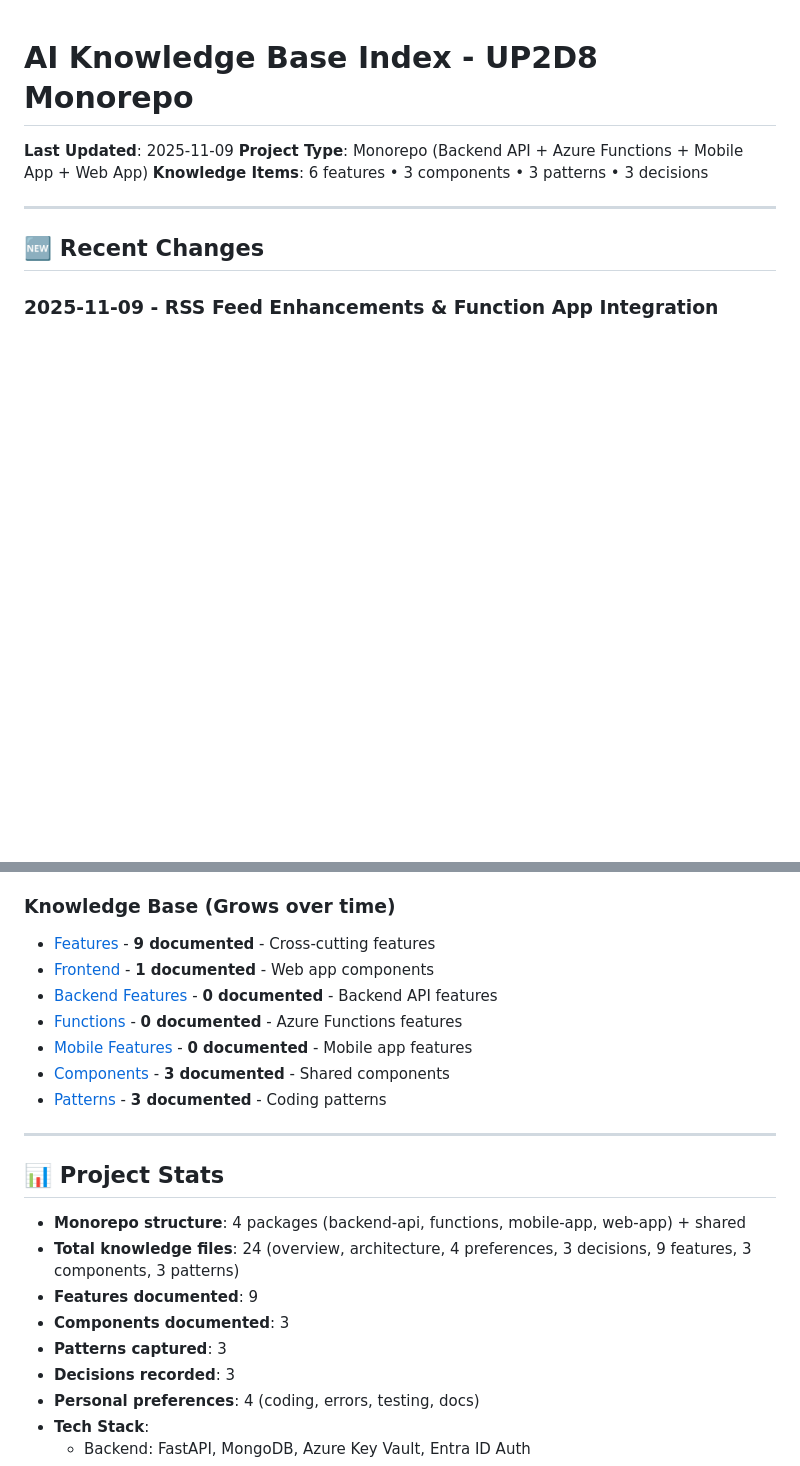
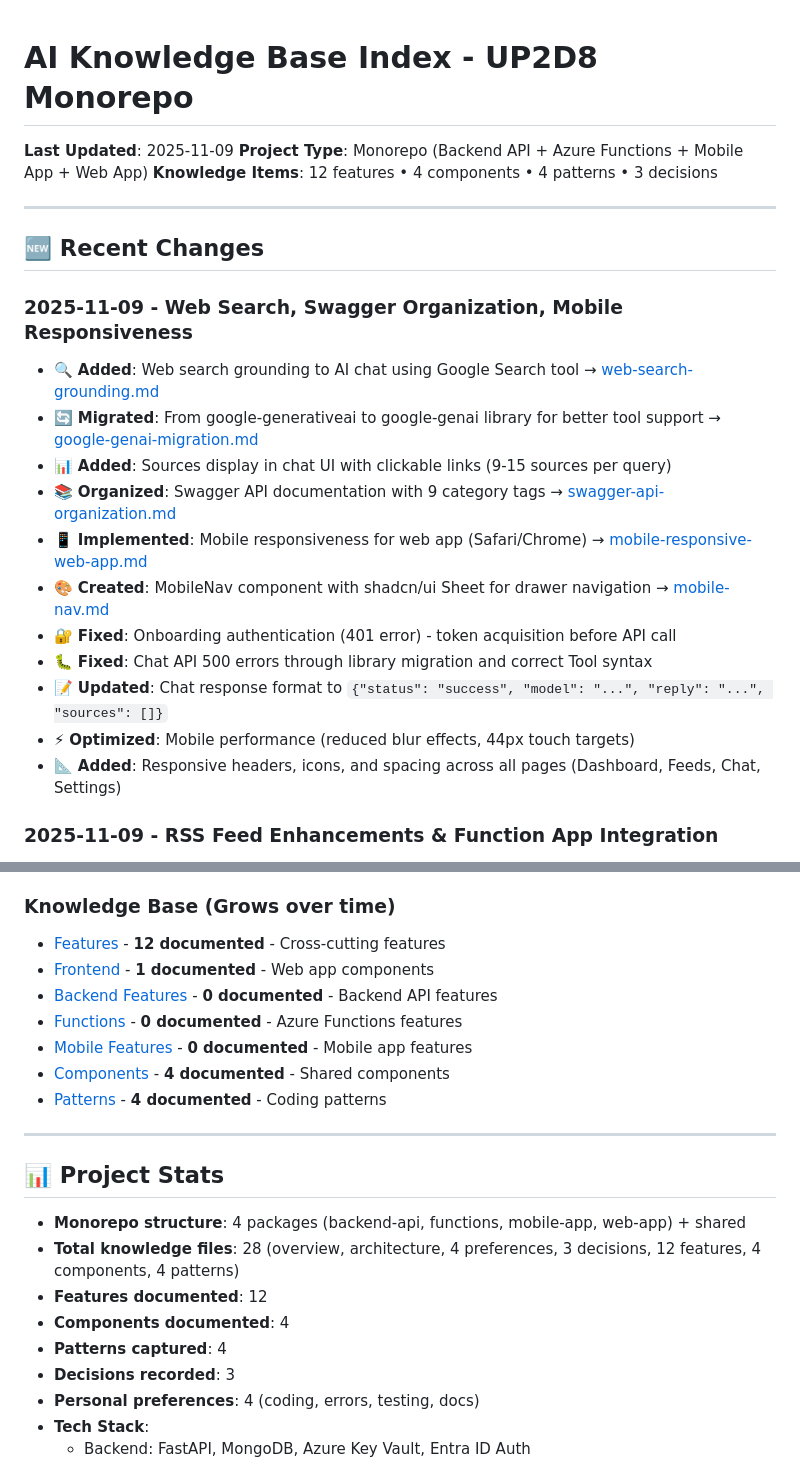
Before and after one commit to djmorgan26/up2d8, a Markdown page: .ai/INDEX.md, 2 parts joined by grey strips. Drawn GitHub-style; blank space fills up the shorter version.

Commit message:
Document web search, Swagger organization, and mobile responsiveness features

```diff
--- a/.ai/INDEX.md
+++ b/.ai/INDEX.md
@@ -2,11 +2,24 @@
 
 **Last Updated**: 2025-11-09
 **Project Type**: Monorepo (Backend API + Azure Functions + Mobile App + Web App)
-**Knowledge Items**: 6 features • 3 components • 3 patterns • 3 decisions
+**Knowledge Items**: 12 features • 4 components • 4 patterns • 3 decisions
 
 ---
 
 ## 🆕 Recent Changes
+
+### 2025-11-09 - Web Search, Swagger Organization, Mobile Responsiveness
+- 🔍 **Added**: Web search grounding to AI chat using Google Search tool → [web-search-grounding.md](./knowledge/features/web-search-grounding.md)
+- 🔄 **Migrated**: From google-generativeai to google-genai library for better tool support → [google-genai-migration.md](./knowledge/patterns/google-genai-migration.md)
+- 📊 **Added**: Sources display in chat UI with clickable links (9-15 sources per query)
+- 📚 **Organized**: Swagger API documentation with 9 category tags → [swagger-api-organization.md](./knowledge/features/swagger-api-organization.md)
+- 📱 **Implemented**: Mobile responsiveness for web app (Safari/Chrome) → [mobile-responsive-web-app.md](./knowledge/features/mobile-responsive-web-app.md)
+- 🎨 **Created**: MobileNav component with shadcn/ui Sheet for drawer navigation → [mobile-nav.md](./knowledge/components/mobile-nav.md)
+- 🔐 **Fixed**: Onboarding authentication (401 error) - token acquisition before API call
+- 🐛 **Fixed**: Chat API 500 errors through library migration and correct Tool syntax
+- 📝 **Updated**: Chat response format to `{"status": "success", "model": "...", "reply": "...", "sources": []}`
+- ⚡ **Optimized**: Mobile performance (reduced blur effects, 44px touch targets)
+- 📐 **Added**: Responsive headers, icons, and spacing across all pages (Dashboard, Feeds, Chat, Settings)
 
 ### 2025-11-09 - RSS Feed Enhancements & Function App Integration
 - ✅ **Added**: LLM-powered RSS feed suggestions with Google Search grounding → [rss-feed-suggestions.md](./knowledge/features/rss-feed-suggestions.md)
@@ -114,23 +127,23 @@
 - [Documentation Style](./preferences/documentation-style.md) - Docs philosophy, formats, examples
 
 ### Knowledge Base (Grows over time)
-- [Features](./knowledge/features/) - **9 documented** - Cross-cutting features
+- [Features](./knowledge/features/) - **12 documented** - Cross-cutting features
 - [Frontend](./knowledge/frontend/) - **1 documented** - Web app components
 - [Backend Features](./knowledge/backend/) - **0 documented** - Backend API features
 - [Functions](./knowledge/functions/) - **0 documented** - Azure Functions features
 - [Mobile Features](./knowledge/mobile/) - **0 documented** - Mobile app features
-- [Components](./knowledge/components/) - **3 documented** - Shared components
-- [Patterns](./knowledge/patterns/) - **3 documented** - Coding patterns
+- [Components](./knowledge/components/) - **4 documented** - Shared components
+- [Patterns](./knowledge/patterns/) - **4 documented** - Coding patterns
 
 ---
 
 ## 📊 Project Stats
 
 - **Monorepo structure**: 4 packages (backend-api, functions, mobile-app, web-app) + shared
-- **Total knowledge files**: 24 (overview, architecture, 4 preferences, 3 decisions, 9 features, 3 components, 3 patterns)
-- **Features documented**: 9
-- **Components documented**: 3
-- **Patterns captured**: 3
+- **Total knowledge files**: 28 (overview, architecture, 4 preferences, 3 decisions, 12 features, 4 components, 4 patterns)
+- **Features documented**: 12
+- **Components documented**: 4
+- **Patterns captured**: 4
 - **Decisions recorded**: 3
 - **Personal preferences**: 4 (coding, errors, testing, docs)
 - **Tech Stack**:
```
Also changed, not shown: other parts of .ai/INDEX.md (+8 -3 lines), 1 other file.
